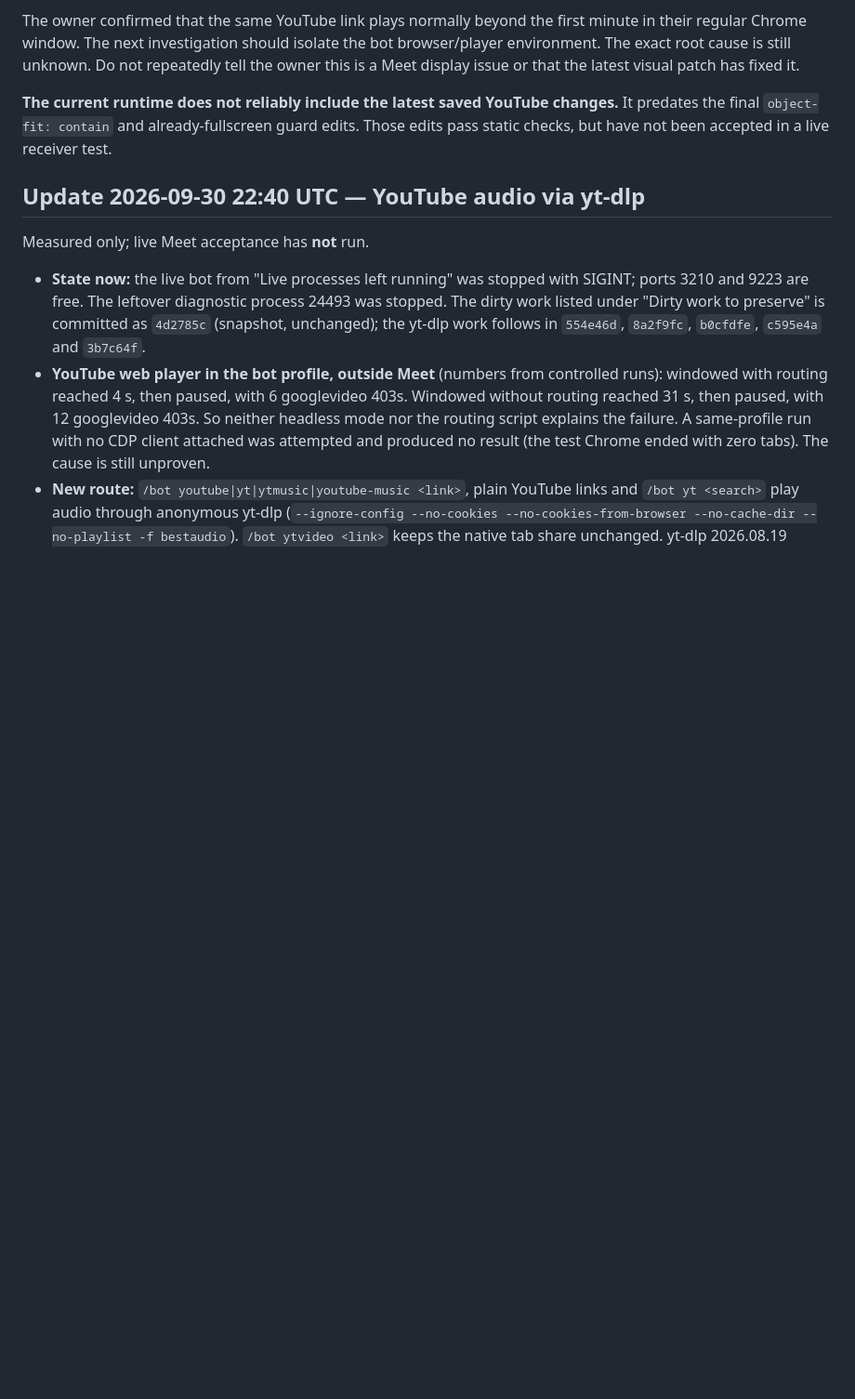
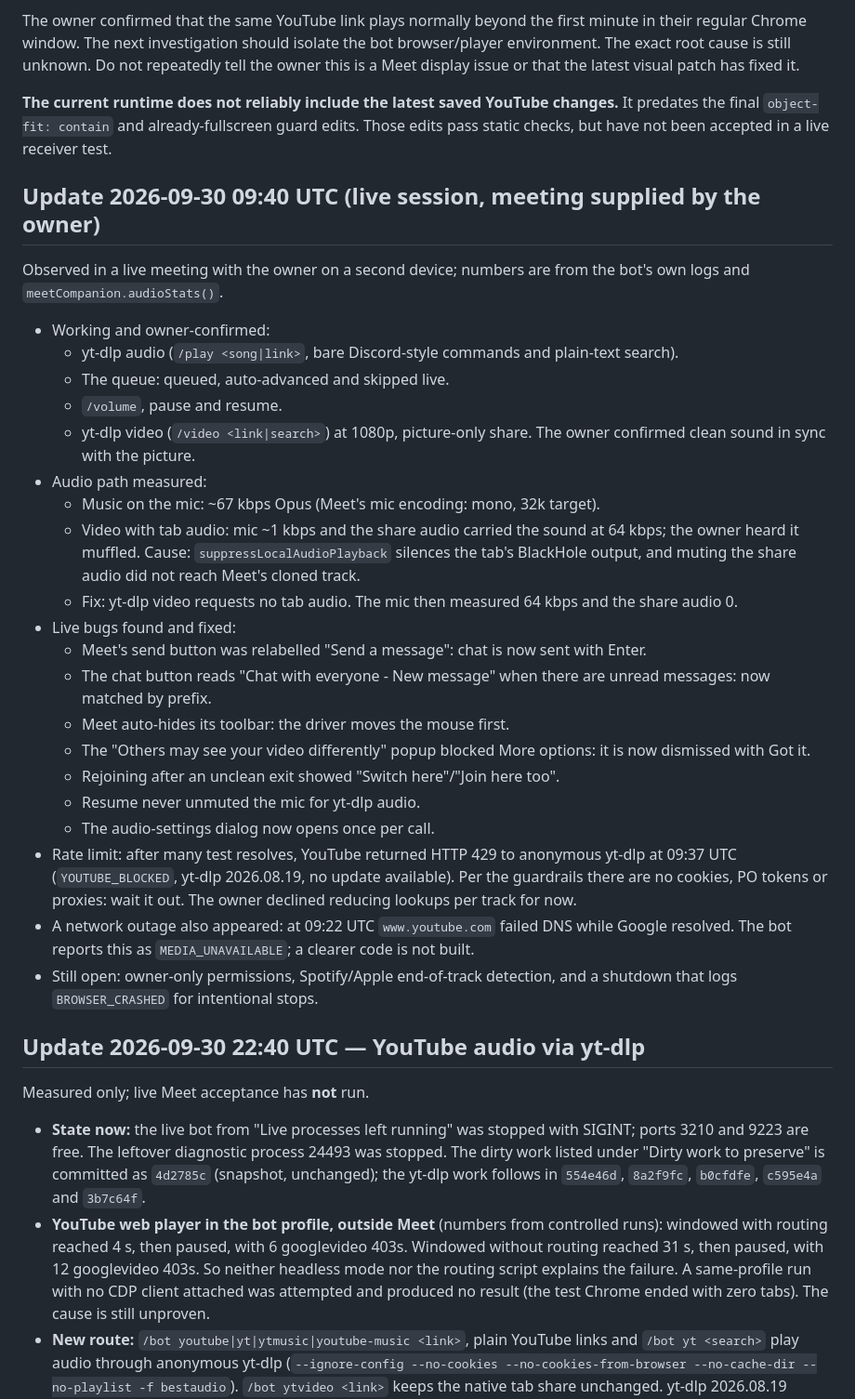
Before and after one commit to Rohilalala/meet-companion, a Markdown page: docs/HANDOFF.md, the part around the change. Shown at 93% size. GitHub-like rendering; blank space fills up the shorter version.

Commit message:
docs: record live session results and Meet UI learnings

```diff
--- a/docs/HANDOFF.md
+++ b/docs/HANDOFF.md
@@ -9,6 +9,31 @@ The bot accepts `/bot` commands in Google Meet chat, plays music through BlackHo
 The owner confirmed that the same YouTube link plays normally beyond the first minute in their regular Chrome window. The next investigation should isolate the bot browser/player environment. The exact root cause is still unknown. Do not repeatedly tell the owner this is a Meet display issue or that the latest visual patch has fixed it.
 
 **The current runtime does not reliably include the latest saved YouTube changes.** It predates the final `object-fit: contain` and already-fullscreen guard edits. Those edits pass static checks, but have not been accepted in a live receiver test.
+
+## Update 2026-09-30 09:40 UTC (live session, meeting supplied by the owner)
+
+Observed in a live meeting with the owner on a second device; numbers are from the bot's own logs and `meetCompanion.audioStats()`.
+
+- Working and owner-confirmed:
+  - yt-dlp audio (`/play <song|link>`, bare Discord-style commands and plain-text search).
+  - The queue: queued, auto-advanced and skipped live.
+  - `/volume`, pause and resume.
+  - yt-dlp video (`/video <link|search>`) at 1080p, picture-only share. The owner confirmed clean sound in sync with the picture.
+- Audio path measured:
+  - Music on the mic: ~67 kbps Opus (Meet's mic encoding: mono, 32k target).
+  - Video with tab audio: mic ~1 kbps and the share audio carried the sound at 64 kbps; the owner heard it muffled. Cause: `suppressLocalAudioPlayback` silences the tab's BlackHole output, and muting the share audio did not reach Meet's cloned track.
+  - Fix: yt-dlp video requests no tab audio. The mic then measured 64 kbps and the share audio 0.
+- Live bugs found and fixed:
+  - Meet's send button was relabelled "Send a message": chat is now sent with Enter.
+  - The chat button reads "Chat with everyone - New message" when there are unread messages: now matched by prefix.
+  - Meet auto-hides its toolbar: the driver moves the mouse first.
+  - The "Others may see your video differently" popup blocked More options: it is now dismissed with Got it.
+  - Rejoining after an unclean exit showed "Switch here"/"Join here too".
+  - Resume never unmuted the mic for yt-dlp audio.
+  - The audio-settings dialog now opens once per call.
+- Rate limit: after many test resolves, YouTube returned HTTP 429 to anonymous yt-dlp at 09:37 UTC (`YOUTUBE_BLOCKED`, yt-dlp 2026.08.19, no update available). Per the guardrails there are no cookies, PO tokens or proxies: wait it out. The owner declined reducing lookups per track for now.
+- A network outage also appeared: at 09:22 UTC `www.youtube.com` failed DNS while Google resolved. The bot reports this as `MEDIA_UNAVAILABLE`; a clearer code is not built.
+- Still open: owner-only permissions, Spotify/Apple end-of-track detection, and a shutdown that logs `BROWSER_CRASHED` for intentional stops.
 
 ## Update 2026-09-30 22:40 UTC — YouTube audio via yt-dlp
 
```
Also changed, not shown: controller/AGENTS.md (+8 -0 lines).
